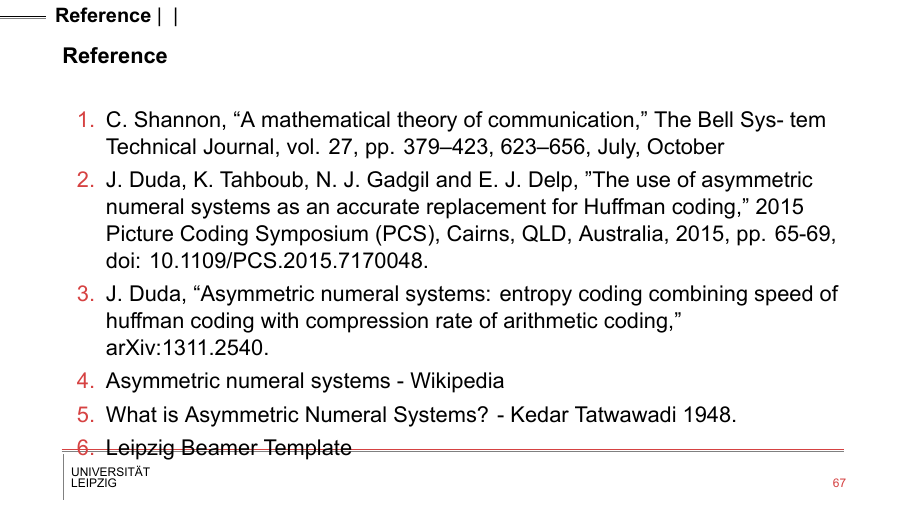
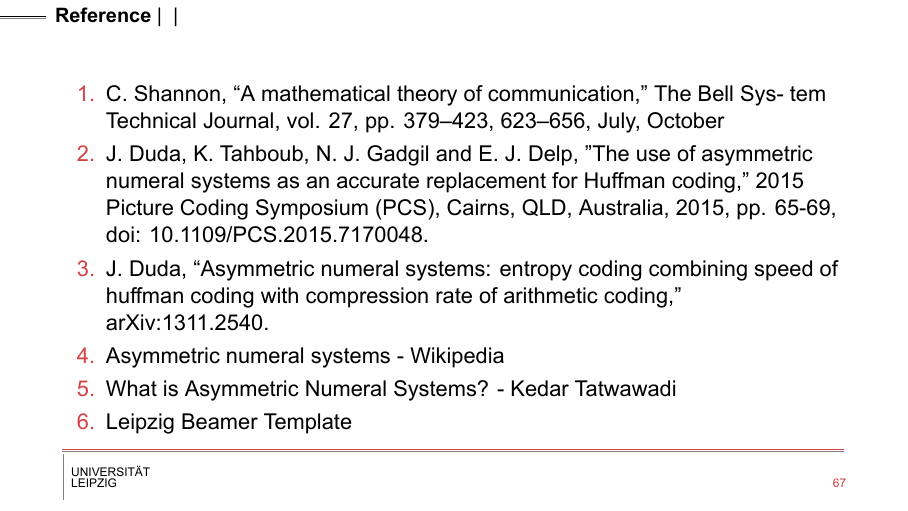
Before and after one commit to hurryclear/cs_theory, LaTeX slides (24ws_data_compression/presentation_slides/main.tex, which reads 24ws_data_compression/presentation_slides/slides/7Reference.tex): page 81 of 82. The pictures show the PDF file 24ws_data_compression/presentation_slides/main.pdf that the author committed with the source.

Commit message:
update references

```diff
--- a/24ws_data_compression/presentation_slides/slides/7Reference.tex
+++ b/24ws_data_compression/presentation_slides/slides/7Reference.tex
@@ -1,5 +1,5 @@
 \section[Intro]{Reference}
-\begin{frame}{Reference}
+\begin{frame}{}
     \begin{enumerate}
         \item \hypertarget{ref1} C. Shannon, “A mathematical theory of communication,” The Bell Sys-
         tem Technical Journal, vol. 27, pp. 379–423, 623–656, July, October
@@ -7,7 +7,6 @@
         \item \hypertarget{ref3} J. Duda, “Asymmetric numeral systems: entropy coding combining speed of huffman coding with compression rate of arithmetic coding,” arXiv:1311.2540.
         \item \hypertarget{ref4}{\href{https://en.wikipedia.org/wiki/Asymmetric_numeral_systems}{Asymmetric numeral systems - Wikipedia}}
         \item \hypertarget{ref5}{\href{https://kedartatwawadi.github.io/post--ANS/}{What is Asymmetric Numeral Systems? - Kedar Tatwawadi}}
-        1948.
         \item \href{https://www.overleaf.com/latex/templates/leipzig-beamer-template/vxzvtsfytgcj}{Leipzig Beamer Template}
     \end{enumerate}
 \end{frame}
```
Also changed, not shown: 24ws_data_compression/presentation_slides/main.pdf, 4 other files.
